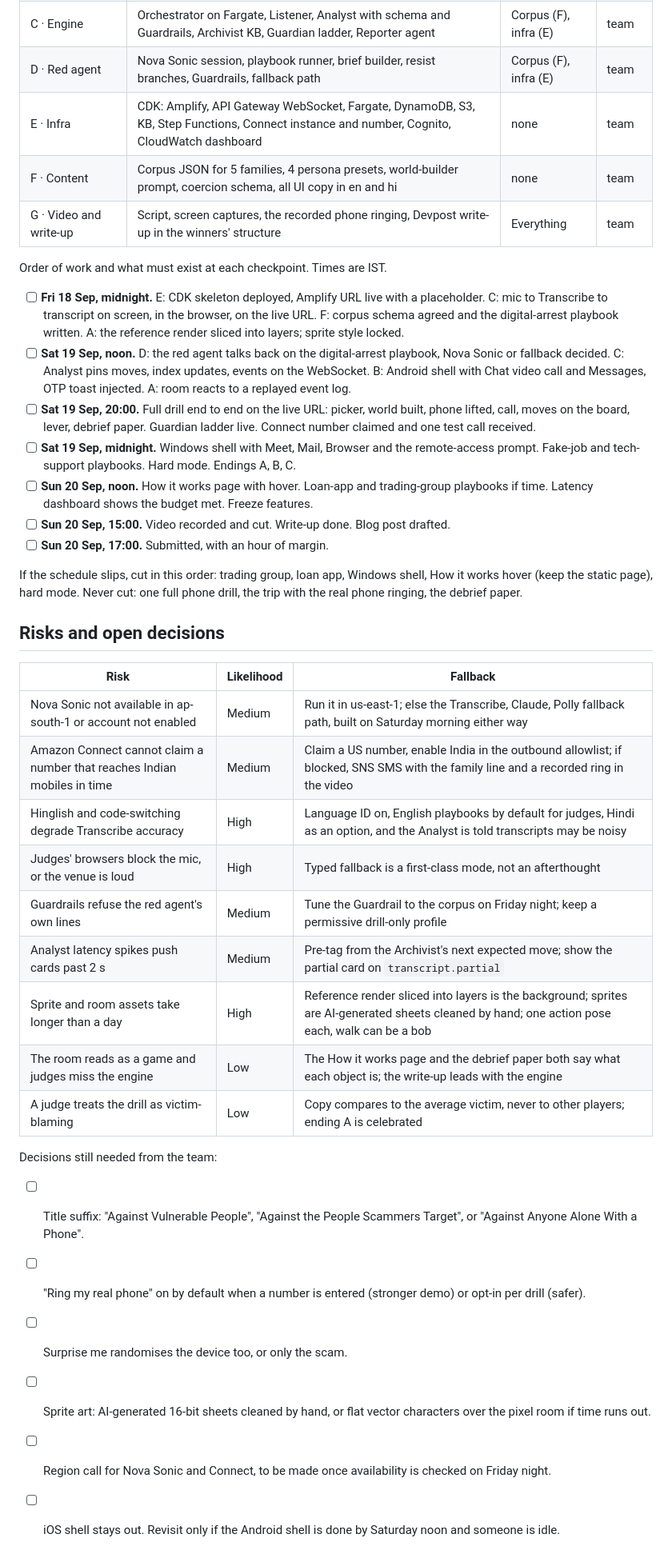
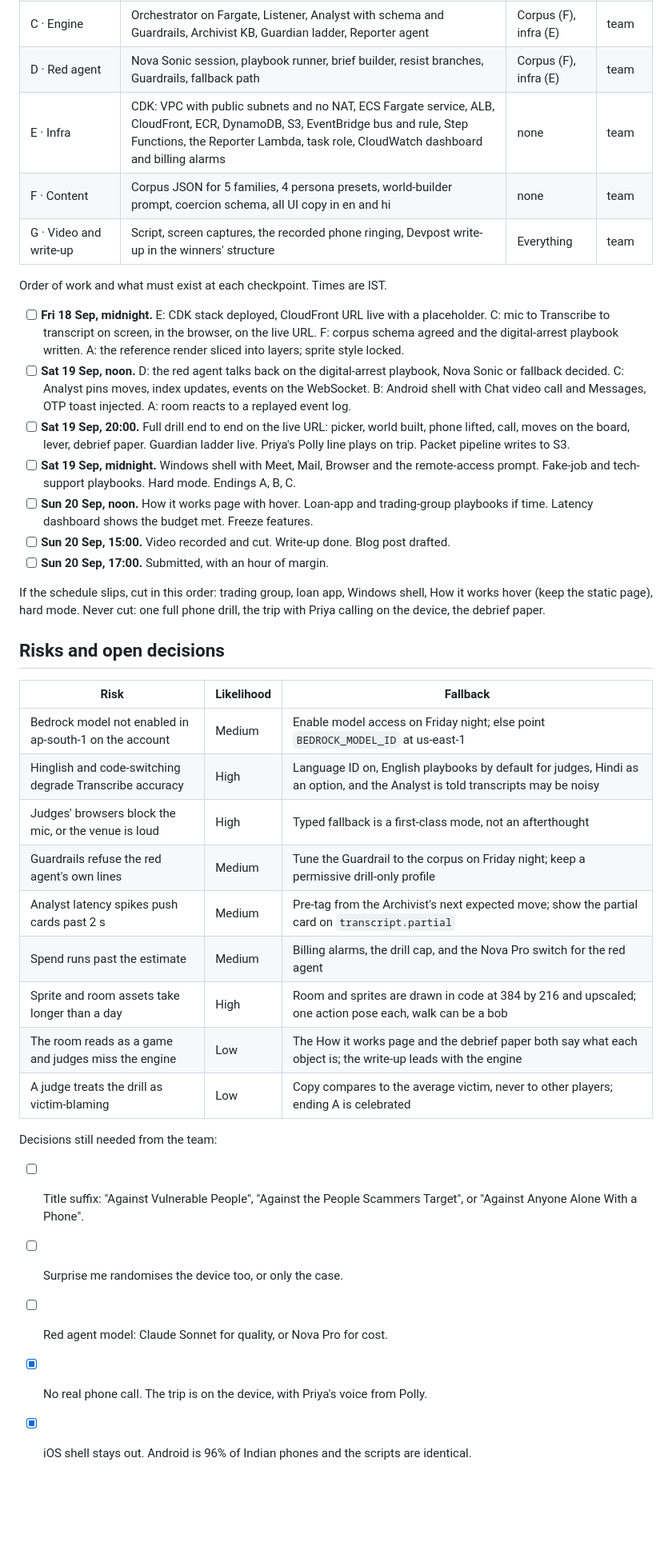
Before and after one commit to nitine/circuit-breaker, a Markdown page: docs/PRD.md, the part around one of its changes. Shown at 80% size. GitHub-like rendering; blank space fills up the shorter version.

```diff
--- a/docs/PRD.md
+++ b/docs/PRD.md
@@ -297,41 +310,40 @@ Seven workstreams, one integration point: the drill WebSocket. Everything is bui
 | B · Device shells | Android and Windows shells, the apps per scam, `device.event` bus, audio capture and playback, avatar canvas, typed fallback | Event contract | team |
 | C · Engine | Orchestrator on Fargate, Listener, Analyst with schema and Guardrails, Archivist KB, Guardian ladder, Reporter agent | Corpus (F), infra (E) | team |
 | D · Red agent | Nova Sonic session, playbook runner, brief builder, resist branches, Guardrails, fallback path | Corpus (F), infra (E) | team |
-| E · Infra | CDK: Amplify, API Gateway WebSocket, Fargate, DynamoDB, S3, KB, Step Functions, Connect instance and number, Cognito, CloudWatch dashboard | none | team |
+| E · Infra | CDK: VPC with public subnets and no NAT, ECS Fargate service, ALB, CloudFront, ECR, DynamoDB, S3, EventBridge bus and rule, Step Functions, the Reporter Lambda, task role, CloudWatch dashboard and billing alarms | none | team |
 | F · Content | Corpus JSON for 5 families, 4 persona presets, world-builder prompt, coercion schema, all UI copy in en and hi | none | team |
 | G · Video and write-up | Script, screen captures, the recorded phone ringing, Devpost write-up in the winners' structure | Everything | team |
 
 Order of work and what must exist at each checkpoint. Times are IST.
 
-- [ ] **Fri 18 Sep, midnight.** E: CDK skeleton deployed, Amplify URL live with a placeholder. C: mic to Transcribe to transcript on screen, in the browser, on the live URL. F: corpus schema agreed and the digital-arrest playbook written. A: the reference render sliced into layers; sprite style locked.
+- [ ] **Fri 18 Sep, midnight.** E: CDK stack deployed, CloudFront URL live with a placeholder. C: mic to Transcribe to transcript on screen, in the browser, on the live URL. F: corpus schema agreed and the digital-arrest playbook written. A: the reference render sliced into layers; sprite style locked.
 - [ ] **Sat 19 Sep, noon.** D: the red agent talks back on the digital-arrest playbook, Nova Sonic or fallback decided. C: Analyst pins moves, index updates, events on the WebSocket. B: Android shell with Chat video call and Messages, OTP toast injected. A: room reacts to a replayed event log.
-- [ ] **Sat 19 Sep, 20:00.** Full drill end to end on the live URL: picker, world built, phone lifted, call, moves on the board, lever, debrief paper. Guardian ladder live. Connect number claimed and one test call received.
+- [ ] **Sat 19 Sep, 20:00.** Full drill end to end on the live URL: picker, world built, phone lifted, call, moves on the board, lever, debrief paper. Guardian ladder live. Priya's Polly line plays on trip. Packet pipeline writes to S3.
 - [ ] **Sat 19 Sep, midnight.** Windows shell with Meet, Mail, Browser and the remote-access prompt. Fake-job and tech-support playbooks. Hard mode. Endings A, B, C.
 - [ ] **Sun 20 Sep, noon.** How it works page with hover. Loan-app and trading-group playbooks if time. Latency dashboard shows the budget met. Freeze features.
 - [ ] **Sun 20 Sep, 15:00.** Video recorded and cut. Write-up done. Blog post drafted.
 - [ ] **Sun 20 Sep, 17:00.** Submitted, with an hour of margin.
 
-If the schedule slips, cut in this order: trading group, loan app, Windows shell, How it works hover (keep the static page), hard mode. Never cut: one full phone drill, the trip with the real phone ringing, the debrief paper.
+If the schedule slips, cut in this order: trading group, loan app, Windows shell, How it works hover (keep the static page), hard mode. Never cut: one full phone drill, the trip with Priya calling on the device, the debrief paper.
 
 ## Risks and open decisions
 
 | Risk | Likelihood | Fallback |
 | --- | --- | --- |
-| Nova Sonic not available in ap-south-1 or account not enabled | Medium | Run it in us-east-1; else the Transcribe, Claude, Polly fallback path, built on Saturday morning either way |
-| Amazon Connect cannot claim a number that reaches Indian mobiles in time | Medium | Claim a US number, enable India in the outbound allowlist; if blocked, SNS SMS with the family line and a recorded ring in the video |
+| Bedrock model not enabled in ap-south-1 on the account | Medium | Enable model access on Friday night; else point `BEDROCK_MODEL_ID` at us-east-1 |
 | Hinglish and code-switching degrade Transcribe accuracy | High | Language ID on, English playbooks by default for judges, Hindi as an option, and the Analyst is told transcripts may be noisy |
 | Judges' browsers block the mic, or the venue is loud | High | Typed fallback is a first-class mode, not an afterthought |
 | Guardrails refuse the red agent's own lines | Medium | Tune the Guardrail to the corpus on Friday night; keep a permissive drill-only profile |
 | Analyst latency spikes push cards past 2 s | Medium | Pre-tag from the Archivist's next expected move; show the partial card on `transcript.partial` |
-| Sprite and room assets take longer than a day | High | Reference render sliced into layers is the background; sprites are AI-generated sheets cleaned by hand; one action pose each, walk can be a bob |
+| Spend runs past the estimate | Medium | Billing alarms, the drill cap, and the Nova Pro switch for the red agent |
+| Sprite and room assets take longer than a day | High | Room and sprites are drawn in code at 384 by 216 and upscaled; one action pose each, walk can be a bob |
 | The room reads as a game and judges miss the engine | Low | The How it works page and the debrief paper both say what each object is; the write-up leads with the engine |
 | A judge treats the drill as victim-blaming | Low | Copy compares to the average victim, never to other players; ending A is celebrated |
 
 Decisions still needed from the team:
 
 - [ ] Title suffix: "Against Vulnerable People", "Against the People Scammers Target", or "Against Anyone Alone With a Phone".
-- [ ] "Ring my real phone" on by default when a number is entered (stronger demo) or opt-in per drill (safer).
-- [ ] Surprise me randomises the device too, or only the scam.
-- [ ] Sprite art: AI-generated 16-bit sheets cleaned by hand, or flat vector characters over the pixel room if time runs out.
-- [ ] Region call for Nova Sonic and Connect, to be made once availability is checked on Friday night.
-- [ ] iOS shell stays out. Revisit only if the Android shell is done by Saturday noon and someone is idle.
+- [ ] Surprise me randomises the device too, or only the case.
+- [ ] Red agent model: Claude Sonnet for quality, or Nova Pro for cost.
+- [x] No real phone call. The trip is on the device, with Priya's voice from Polly.
+- [x] iOS shell stays out. Android is 96% of Indian phones and the scripts are identical.
```
Also changed, not shown: other parts of docs/PRD.md (+54 -41 lines).
